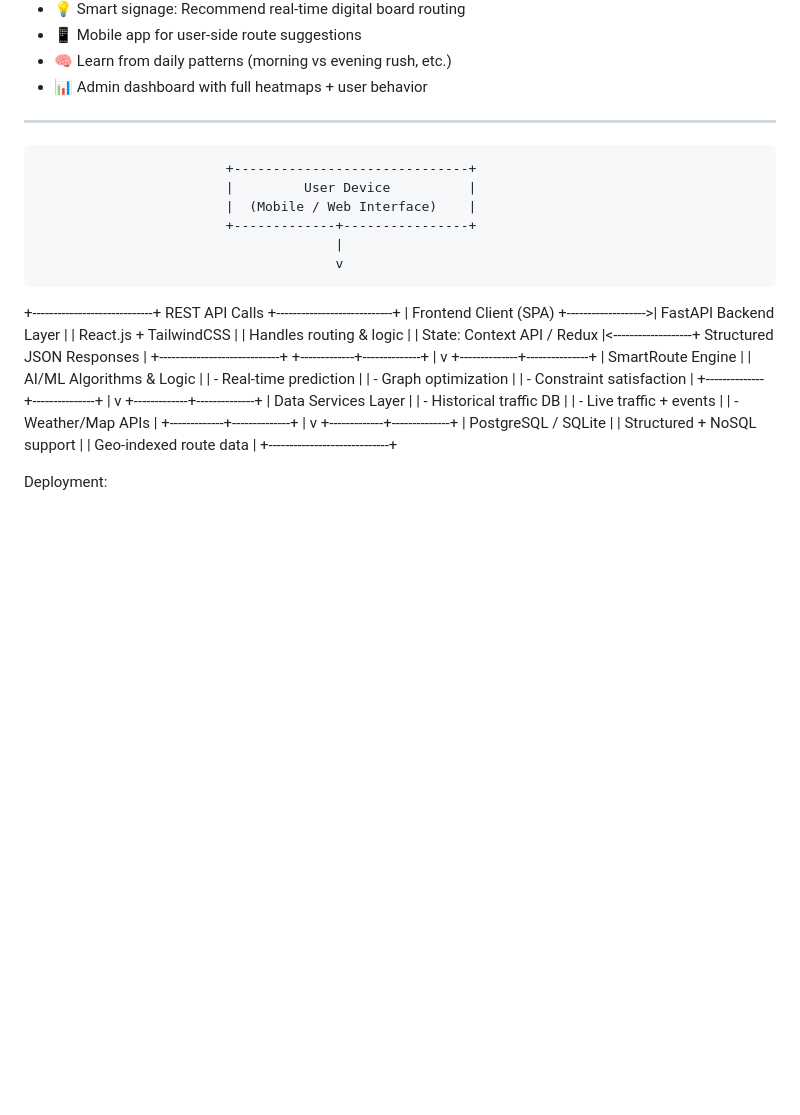
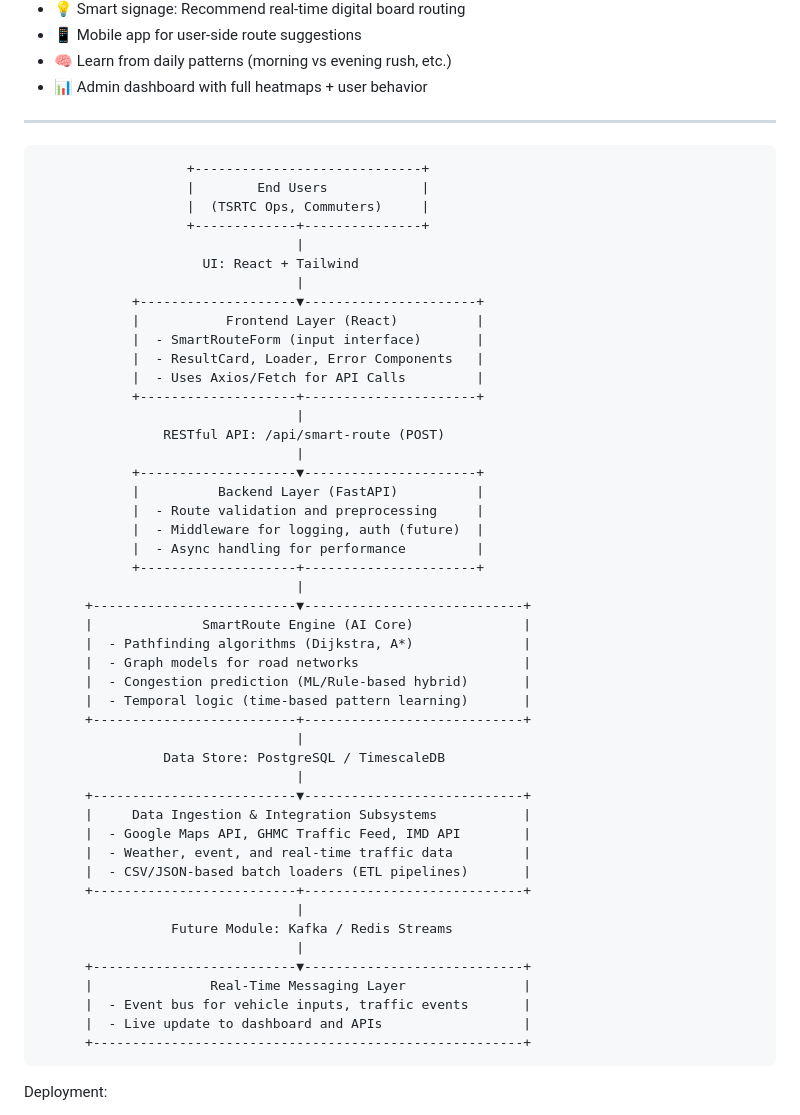
Before and after one commit to Harshith029/AITO, a Markdown page: README.md, the part around the change. GitHub-like rendering; blank space fills up the shorter version.

```diff
--- a/README.md
+++ b/README.md
@@ -62,41 +62,54 @@ The system predicts congestion before it happens and proactively reroutes traffi
 
 ---
 
-                            +------------------------------+
-                            |         User Device          |
-                            |  (Mobile / Web Interface)    |
-                            +-------------+----------------+
-                                          |
-                                          v
-+-----------------------------+   REST API Calls   +----------------------------+
-|     Frontend Client (SPA)   +------------------->|     FastAPI Backend Layer  |
-| React.js + TailwindCSS      |                    | Handles routing & logic    |
-| State: Context API / Redux  |<-------------------+ Structured JSON Responses  |
-+-----------------------------+                    +-------------+--------------+
-                                                             |
-                                                             v
-                                              +--------------+---------------+
-                                              |     SmartRoute Engine        |
-                                              |  AI/ML Algorithms & Logic    |
-                                              |  - Real-time prediction      |
-                                              |  - Graph optimization        |
-                                              |  - Constraint satisfaction   |
-                                              +--------------+---------------+
-                                                             |
-                                                             v
-                                               +-------------+--------------+
-                                               |      Data Services Layer    |
-                                               |  - Historical traffic DB    |
-                                               |  - Live traffic + events    |
-                                               |  - Weather/Map APIs         |
-                                               +-------------+--------------+
-                                                             |
-                                                             v
-                                               +-------------+--------------+
-                                               |     PostgreSQL / SQLite     |
-                                               | Structured + NoSQL support  |
-                                               | Geo-indexed route data      |
-                                               +-----------------------------+
+                       +-----------------------------+
+                       |        End Users            |
+                       |  (TSRTC Ops, Commuters)     |
+                       +-------------+---------------+
+                                     |
+                         UI: React + Tailwind
+                                     |
+                +--------------------▼----------------------+
+                |           Frontend Layer (React)          |
+                |  - SmartRouteForm (input interface)       |
+                |  - ResultCard, Loader, Error Components   |
+                |  - Uses Axios/Fetch for API Calls         |
+                +--------------------+----------------------+
+                                     |
+                    RESTful API: /api/smart-route (POST)
+                                     |
+                +--------------------▼----------------------+
+                |          Backend Layer (FastAPI)          |
+                |  - Route validation and preprocessing     |
+                |  - Middleware for logging, auth (future)  |
+                |  - Async handling for performance         |
+                +--------------------+----------------------+
+                                     |
+          +--------------------------▼----------------------------+
+          |              SmartRoute Engine (AI Core)              |
+          |  - Pathfinding algorithms (Dijkstra, A*)              |
+          |  - Graph models for road networks                     |
+          |  - Congestion prediction (ML/Rule-based hybrid)       |
+          |  - Temporal logic (time-based pattern learning)       |
+          +--------------------------+----------------------------+
+                                     |
+                    Data Store: PostgreSQL / TimescaleDB
+                                     |
+          +--------------------------▼----------------------------+
+          |     Data Ingestion & Integration Subsystems           |
+          |  - Google Maps API, GHMC Traffic Feed, IMD API        |
+          |  - Weather, event, and real-time traffic data         |
+          |  - CSV/JSON-based batch loaders (ETL pipelines)       |
+          +--------------------------+----------------------------+
+                                     |
+                     Future Module: Kafka / Redis Streams
+                                     |
+          +--------------------------▼----------------------------+
+          |               Real-Time Messaging Layer               |
+          |  - Event bus for vehicle inputs, traffic events       |
+          |  - Live update to dashboard and APIs                  |
+          +-------------------------------------------------------+
+
 
 Deployment:
 - Nginx Reverse Proxy (Production)
```
